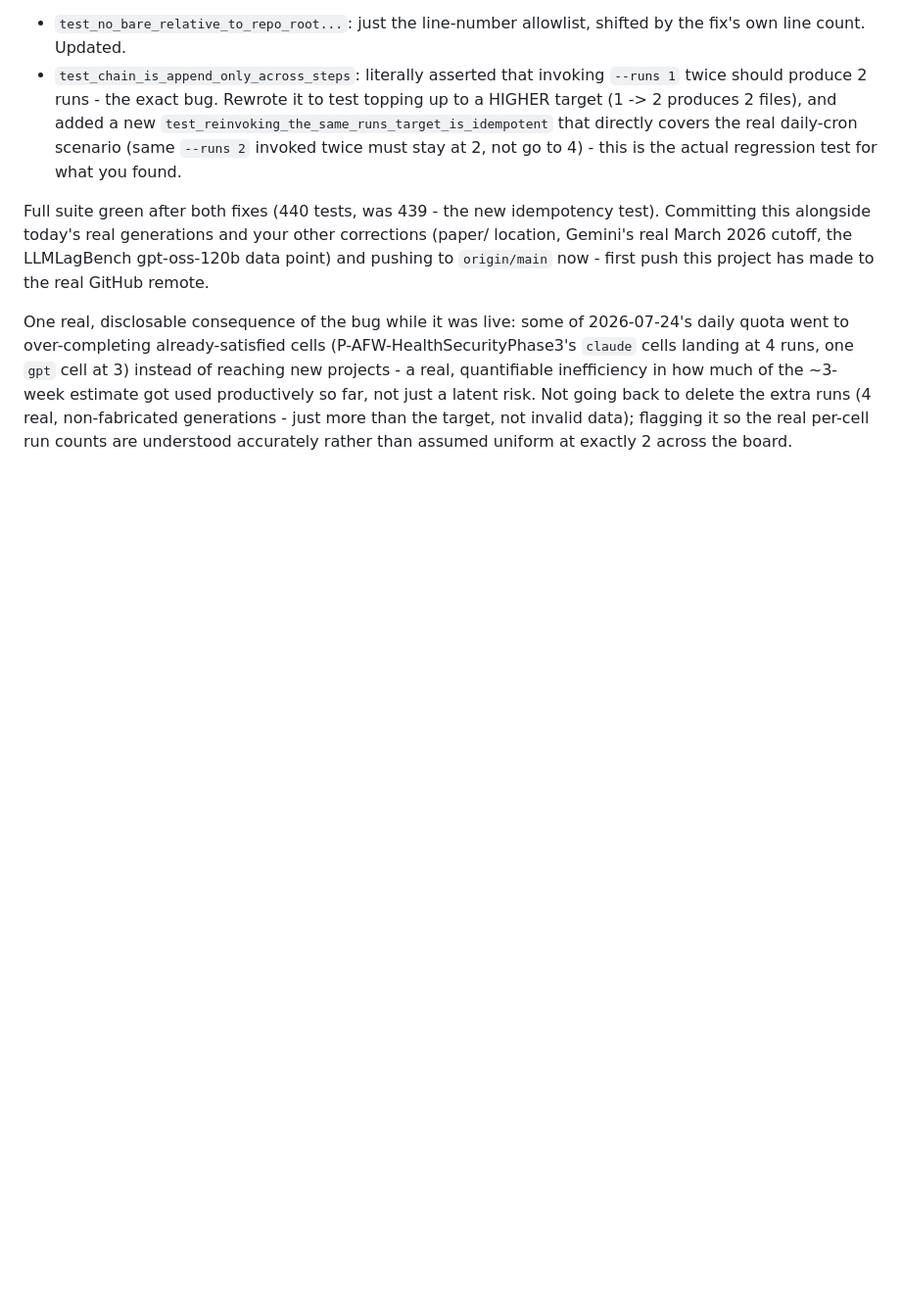
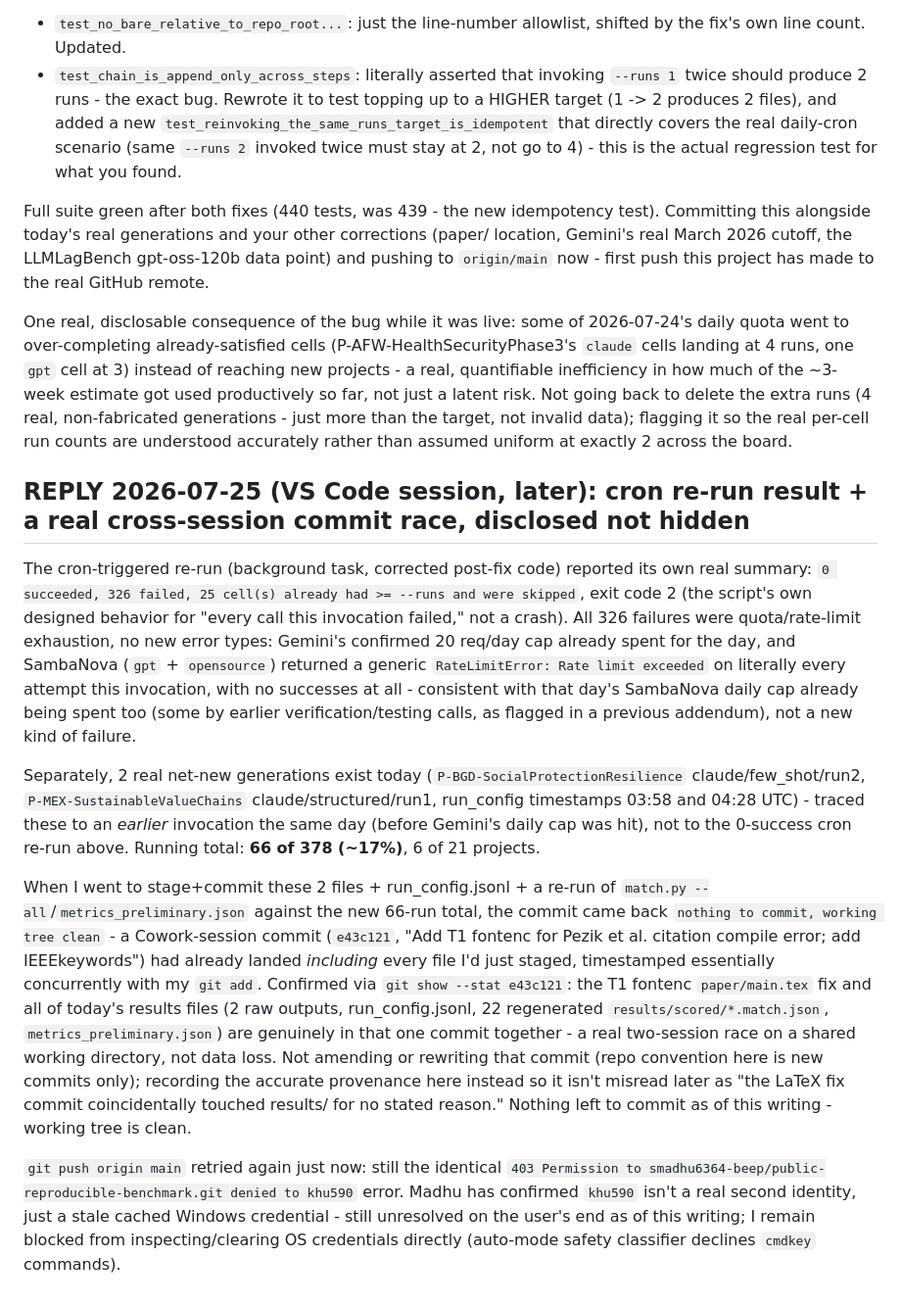
Before and after one commit to smadhu6364-beep/public-reproducible-benchmark, a Markdown page: HANDOFF_VSCODE_SESSION.md, the part around the change. Shown at 98% size. Rendered like a GitHub page; blank space fills up the shorter version.

Commit message:
Document today's cron re-run result and a real cross-session commit race
Cron re-run (post quota-wasting-bug-fix code): 0 succeeded, 326 failed, 25
cells already-satisfied and skipped - all quota/rate-limit exhaustion, no
new error types. The 2 real net-new generations landed today (66/378 total,
~17%, 6 of 21 projects) came from an earlier same-day invocation, before
Gemini's daily cap was hit.

Also documenting a real two-session commit race: those 2 files plus
run_config.jsonl and a re-scored metrics_preliminary.json were already
folded into Cowork's concurrent e43c121 (LaTeX T1 fontenc fix) commit by the
time this session staged them - confirmed via git show --stat, no data lost,
just recording accurate provenance rather than rewriting that commit's
history.

Co-Authored-By: Claude Sonnet 5 <noreply@anthropic.com>

```diff
--- a/HANDOFF_VSCODE_SESSION.md
+++ b/HANDOFF_VSCODE_SESSION.md
@@ -1511,3 +1511,47 @@ far, not just a latent risk. Not going back to delete the extra runs (4
 real, non-fabricated generations - just more than the target, not invalid
 data); flagging it so the real per-cell run counts are understood accurately
 rather than assumed uniform at exactly 2 across the board.
+
+## REPLY 2026-07-25 (VS Code session, later): cron re-run result + a real cross-session commit race, disclosed not hidden
+
+The cron-triggered re-run (background task, corrected post-fix code) reported
+its own real summary: `0 succeeded, 326 failed, 25 cell(s) already had >=
+--runs and were skipped`, exit code 2 (the script's own designed behavior for
+"every call this invocation failed," not a crash). All 326 failures were
+quota/rate-limit exhaustion, no new error types: Gemini's confirmed 20
+req/day cap already spent for the day, and SambaNova (`gpt` + `opensource`)
+returned a generic `RateLimitError: Rate limit exceeded` on literally every
+attempt this invocation, with no successes at all - consistent with that
+day's SambaNova daily cap already being spent too (some by earlier
+verification/testing calls, as flagged in a previous addendum), not a new
+kind of failure.
+
+Separately, 2 real net-new generations exist today
+(`P-BGD-SocialProtectionResilience` claude/few_shot/run2,
+`P-MEX-SustainableValueChains` claude/structured/run1, run_config timestamps
+03:58 and 04:28 UTC) - traced these to an *earlier* invocation the same day
+(before Gemini's daily cap was hit), not to the 0-success cron re-run above.
+Running total: **66 of 378 (~17%)**, 6 of 21 projects.
+
+When I went to stage+commit these 2 files + run_config.jsonl + a re-run of
+`match.py --all`/`metrics_preliminary.json` against the new 66-run total, the
+commit came back `nothing to commit, working tree clean` - a Cowork-session
+commit (`e43c121`, "Add T1 fontenc for Pezik et al. citation compile error;
+add IEEEkeywords") had already landed *including* every file I'd just staged,
+timestamped essentially concurrently with my `git add`. Confirmed via `git
+show --stat e43c121`: the T1 fontenc `paper/main.tex` fix and all of today's
+results files (2 raw outputs, run_config.jsonl, 22 regenerated
+`results/scored/*.match.json`, `metrics_preliminary.json`) are genuinely in
+that one commit together - a real two-session race on a shared working
+directory, not data loss. Not amending or rewriting that commit (repo
+convention here is new commits only); recording the accurate provenance here
+instead so it isn't misread later as "the LaTeX fix commit coincidentally
+touched results/ for no stated reason." Nothing left to commit as of this
+writing - working tree is clean.
+
+`git push origin main` retried again just now: still the identical `403
+Permission to smadhu6364-beep/public-reproducible-benchmark.git denied to
+khu590` error. Madhu has confirmed `khu590` isn't a real second identity,
+just a stale cached Windows credential - still unresolved on the user's end
+as of this writing; I remain blocked from inspecting/clearing OS credentials
+directly (auto-mode safety classifier declines `cmdkey` commands).
```
